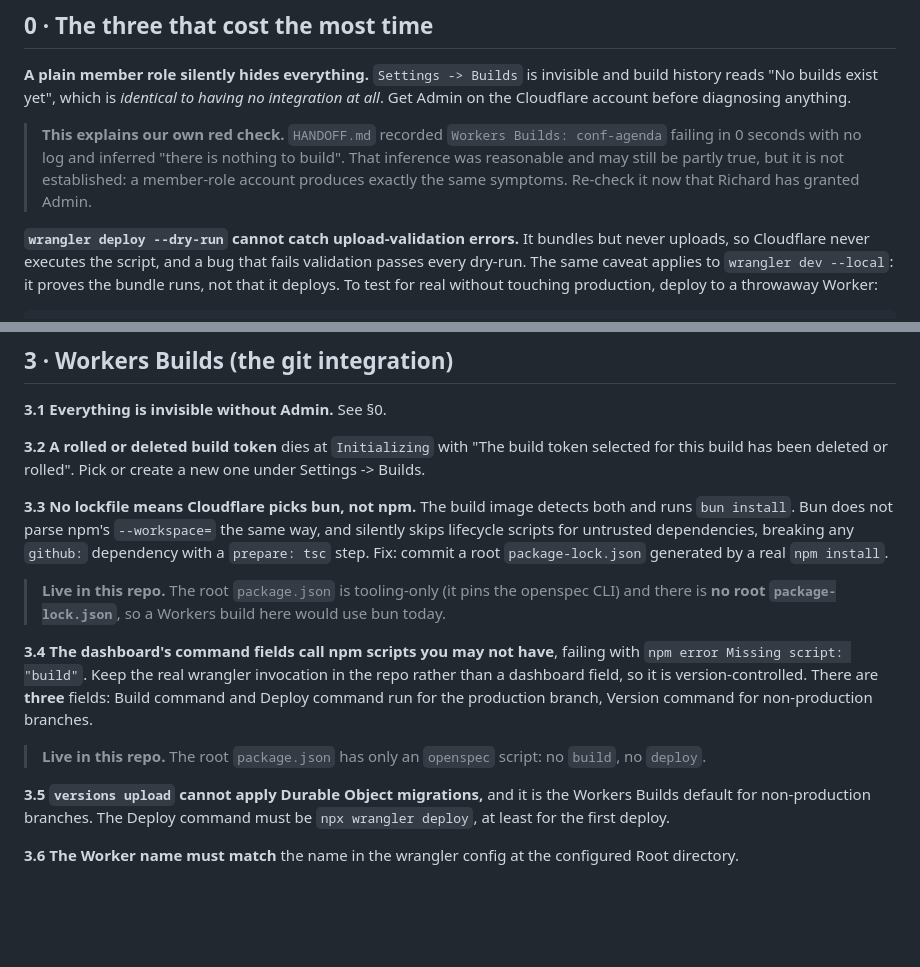
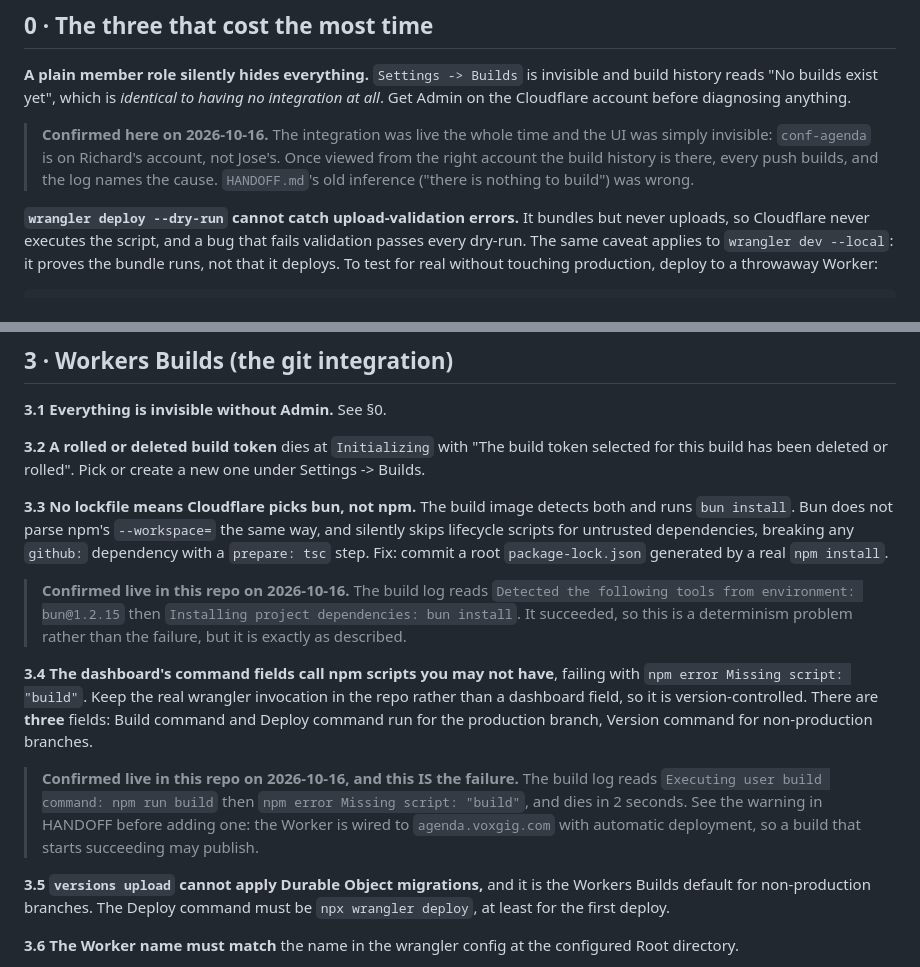
Before and after one commit to voxgig/conf-agenda, a Markdown page: docs/reference/cloudflare-workers-deployment.md, 2 parts joined by grey strips. GitHub-like rendering; blank space fills up the shorter version.

```diff
--- a/docs/reference/cloudflare-workers-deployment.md
+++ b/docs/reference/cloudflare-workers-deployment.md
@@ -21,10 +21,10 @@ Workers deployment, including ours.
 history reads "No builds exist yet", which is *identical to having no integration at all*. Get
 Admin on the Cloudflare account before diagnosing anything.
 
-> **This explains our own red check.** `HANDOFF.md` recorded `Workers Builds: conf-agenda` failing
-> in 0 seconds with no log and inferred "there is nothing to build". That inference was reasonable
-> and may still be partly true, but it is not established: a member-role account produces exactly
-> the same symptoms. Re-check it now that Richard has granted Admin.
+> **Confirmed here on 2026-10-16.** The integration was live the whole time and the UI was simply
+> invisible: `conf-agenda` is on Richard's account, not Jose's. Once viewed from the right account
+> the build history is there, every push builds, and the log names the cause. `HANDOFF.md`'s old
+> inference ("there is nothing to build") was wrong.
 
 **`wrangler deploy --dry-run` cannot catch upload-validation errors.** It bundles but never
 uploads, so Cloudflare never executes the script, and a bug that fails validation passes every
@@ -123,16 +123,20 @@ install`. Bun does not parse npm's `--workspace=` the same way, and silently ski
 for untrusted dependencies, breaking any `github:` dependency with a `prepare: tsc` step. Fix:
 commit a root `package-lock.json` generated by a real `npm install`.
 
-> **Live in this repo.** The root `package.json` is tooling-only (it pins the openspec CLI) and
-> there is **no root `package-lock.json`**, so a Workers build here would use bun today.
+> **Confirmed live in this repo on 2026-10-16.** The build log reads
+> `Detected the following tools from environment: bun@1.2.15` then `Installing project
+> dependencies: bun install`. It succeeded, so this is a determinism problem rather than the
+> failure, but it is exactly as described.
 
 **3.4 The dashboard's command fields call npm scripts you may not have**, failing with `npm error
 Missing script: "build"`. Keep the real wrangler invocation in the repo rather than a dashboard
 field, so it is version-controlled. There are **three** fields: Build command and Deploy command
 run for the production branch, Version command for non-production branches.
 
-> **Live in this repo.** The root `package.json` has only an `openspec` script: no `build`, no
-> `deploy`.
+> **Confirmed live in this repo on 2026-10-16, and this IS the failure.** The build log reads
+> `Executing user build command: npm run build` then `npm error Missing script: "build"`, and dies
+> in 2 seconds. See the warning in HANDOFF before adding one: the Worker is wired to
+> `agenda.voxgig.com` with automatic deployment, so a build that starts succeeding may publish.
 
 **3.5 `versions upload` cannot apply Durable Object migrations,** and it is the Workers Builds
 default for non-production branches. The Deploy command must be `npx wrangler deploy`, at least for
```
Also changed, not shown: HANDOFF.md (+32 -25 lines).
